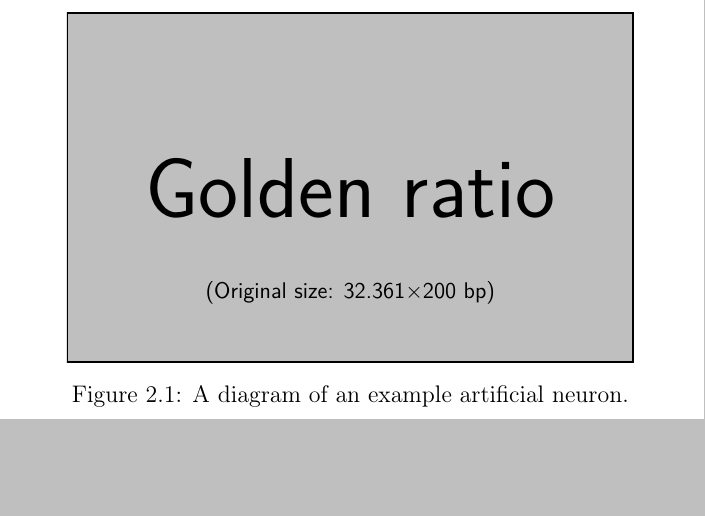
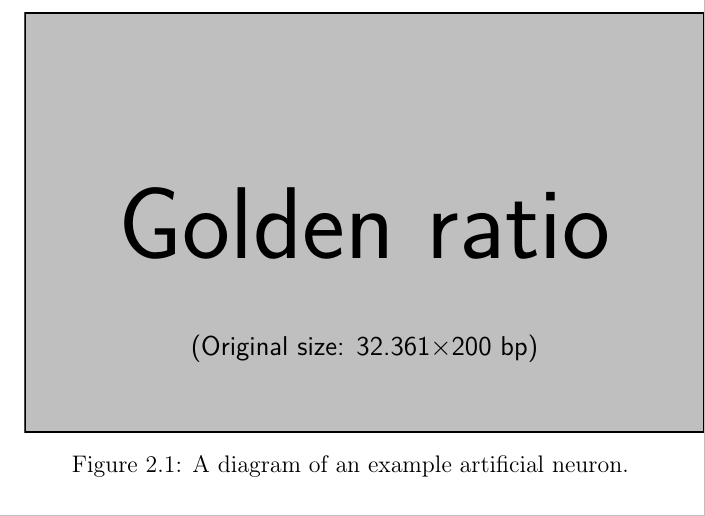
Before and after one commit to Hasnep/dissertation, a LaTeX thesis (dissertation/dissertation-draft.tex, which reads dissertation/preamble.tex): part of page 8 of 18, cut so that both start at the same text, the shorter picture padded with empty space. Compiled offline with pdfLaTeX.

Commit message:
Increase figure width

```diff
--- a/dissertation/preamble.tex
+++ b/dissertation/preamble.tex
@@ -121,7 +121,7 @@
 % default figure size
 \usepackage{calc}
 \newlength{\figwidth}
-\setlength{\figwidth}{10cm}
+\setlength{\figwidth}{12cm}
 \usepackage{subcaption} % sub figures
 
 %% Fix appendix titles
```
